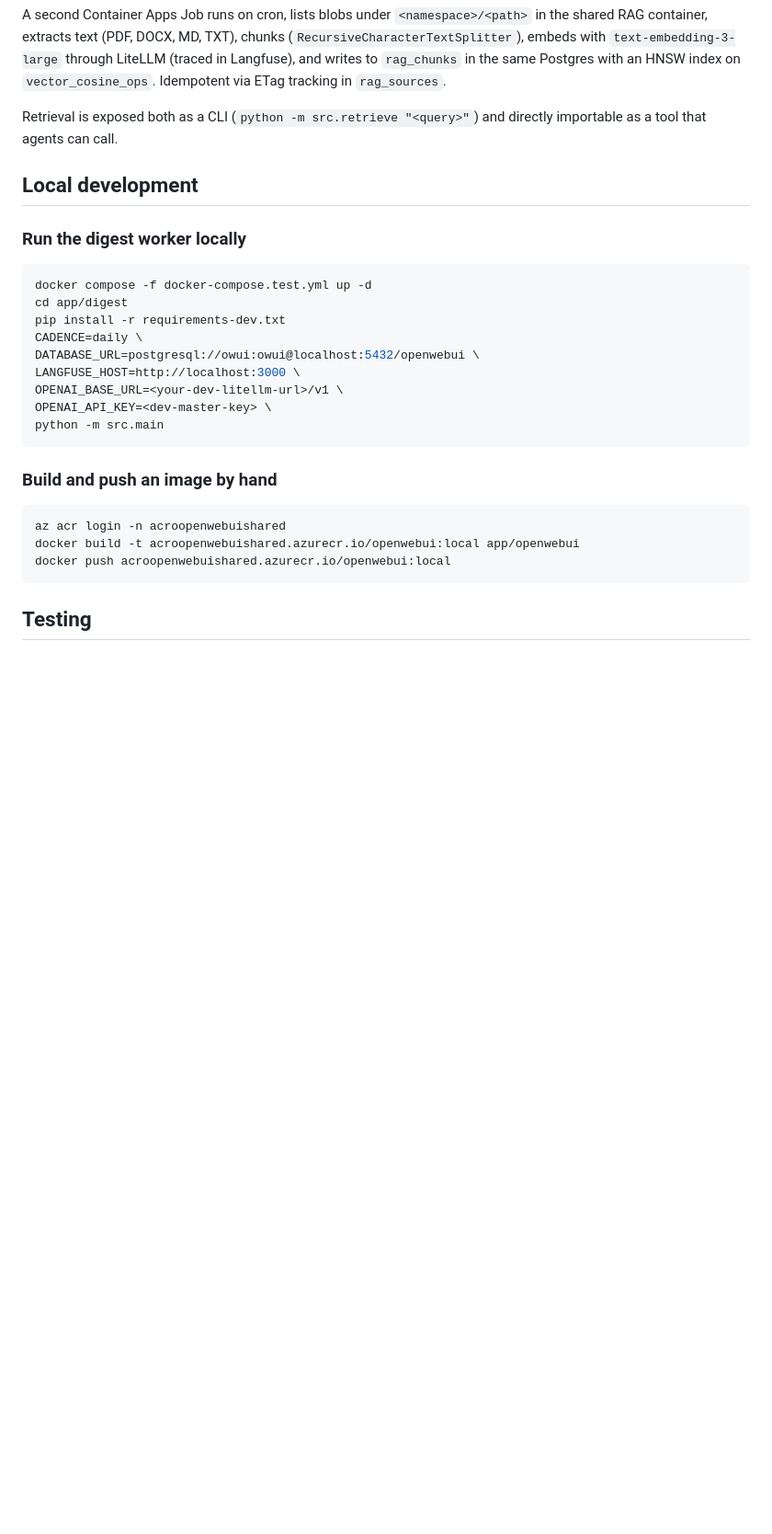
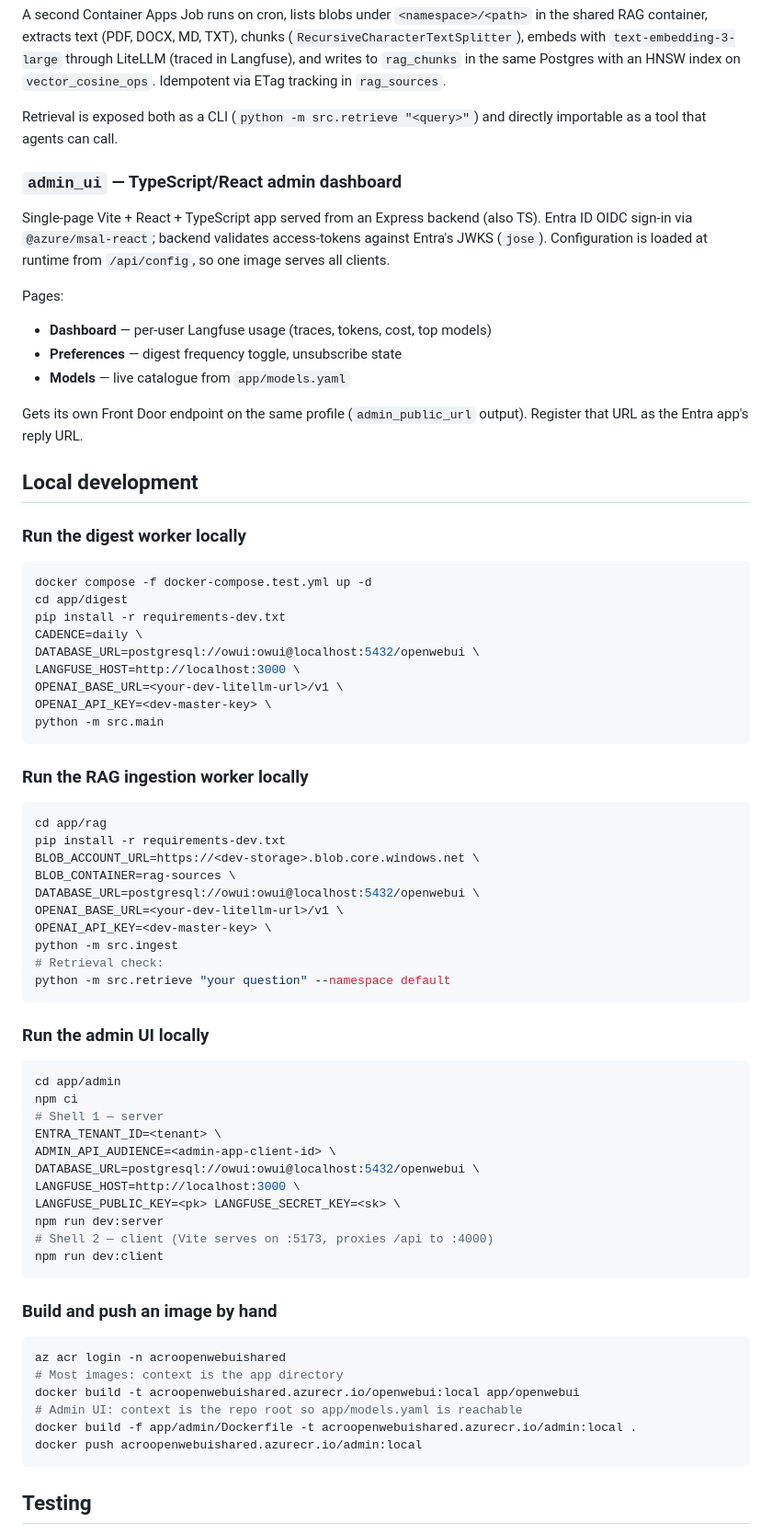
Before and after one commit to gergelyvagujhelyi/PrivateGpt, a Markdown page: README.md, the part around one of its changes. Shown at 92% size. Rendered like a GitHub page; blank space fills up the shorter version.

````diff
--- a/README.md
+++ b/README.md
@@ -113,6 +126,23 @@ writes to `rag_chunks` in the same Postgres with an HNSW index on
 Retrieval is exposed both as a CLI (`python -m src.retrieve "<query>"`)
 and directly importable as a tool that agents can call.
 
+### `admin_ui` — TypeScript/React admin dashboard
+
+Single-page Vite + React + TypeScript app served from an Express
+backend (also TS). Entra ID OIDC sign-in via `@azure/msal-react`;
+backend validates access-tokens against Entra's JWKS (`jose`).
+Configuration is loaded at runtime from `/api/config`, so one image
+serves all clients.
+
+Pages:
+- **Dashboard** — per-user Langfuse usage (traces, tokens, cost, top models)
+- **Preferences** — digest frequency toggle, unsubscribe state
+- **Models** — live catalogue from `app/models.yaml`
+
+Gets its own Front Door endpoint on the same profile
+(`admin_public_url` output). Register that URL as the Entra app's
+reply URL.
+
 ## Local development
 
 ### Run the digest worker locally
@@ -129,12 +159,46 @@ OPENAI_API_KEY=<dev-master-key> \
 python -m src.main
 ```
 
+### Run the RAG ingestion worker locally
+
+```bash
+cd app/rag
+pip install -r requirements-dev.txt
+BLOB_ACCOUNT_URL=https://<dev-storage>.blob.core.windows.net \
+BLOB_CONTAINER=rag-sources \
+DATABASE_URL=postgresql://owui:owui@localhost:5432/openwebui \
+OPENAI_BASE_URL=<your-dev-litellm-url>/v1 \
+OPENAI_API_KEY=<dev-master-key> \
+python -m src.ingest
+# Retrieval check:
+python -m src.retrieve "your question" --namespace default
+```
+
+### Run the admin UI locally
+
+```bash
+cd app/admin
+npm ci
+# Shell 1 — server
+ENTRA_TENANT_ID=<tenant> \
+ADMIN_API_AUDIENCE=<admin-app-client-id> \
+DATABASE_URL=postgresql://owui:owui@localhost:5432/openwebui \
+LANGFUSE_HOST=http://localhost:3000 \
+LANGFUSE_PUBLIC_KEY=<pk> LANGFUSE_SECRET_KEY=<sk> \
+npm run dev:server
+# Shell 2 — client (Vite serves on :5173, proxies /api to :4000)
+npm run dev:client
+```
+
 ### Build and push an image by hand
 
 ```bash
 az acr login -n acroopenwebuishared
+# Most images: context is the app directory
 docker build -t acroopenwebuishared.azurecr.io/openwebui:local app/openwebui
-docker push acroopenwebuishared.azurecr.io/openwebui:local
+# Admin UI: context is the repo root so app/models.yaml is reachable
+docker build -f app/admin/Dockerfile -t acroopenwebuishared.azurecr.io/admin:local .
+docker push acroopenwebuishared.azurecr.io/admin:local
 ```
 
 ## Testing
````
Also changed, not shown: other parts of README.md (+36 -17 lines), slides.md (+18 -1 lines), architecture.png, 7 other files.
